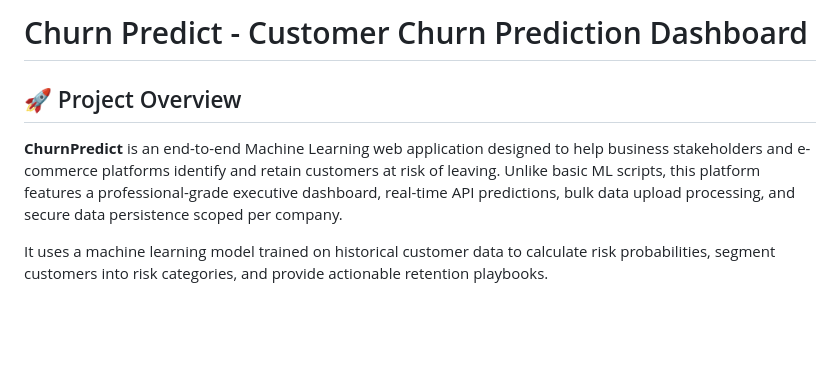
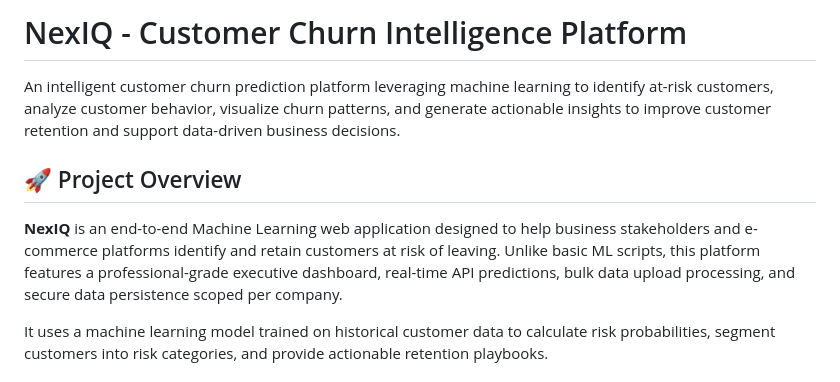
Before and after one commit to swarabytes/NexIQ-Churn-Intelligence, a Markdown page: README.md, the part around the change. Drawn GitHub-style; blank space fills up the shorter version.

Commit message:
docs: align README with NexIQ - Customer Churn Intelligence Platform

```diff
--- a/README.md
+++ b/README.md
@@ -1,7 +1,9 @@
-# Churn Predict - Customer Churn Prediction Dashboard
+# NexIQ - Customer Churn Intelligence Platform
+
+An intelligent customer churn prediction platform leveraging machine learning to identify at-risk customers, analyze customer behavior, visualize churn patterns, and generate actionable insights to improve customer retention and support data-driven business decisions.
 
 ## 🚀 Project Overview
-**ChurnPredict** is an end-to-end Machine Learning web application designed to help business stakeholders and e-commerce platforms identify and retain customers at risk of leaving. Unlike basic ML scripts, this platform features a professional-grade executive dashboard, real-time API predictions, bulk data upload processing, and secure data persistence scoped per company.
+**NexIQ** is an end-to-end Machine Learning web application designed to help business stakeholders and e-commerce platforms identify and retain customers at risk of leaving. Unlike basic ML scripts, this platform features a professional-grade executive dashboard, real-time API predictions, bulk data upload processing, and secure data persistence scoped per company.
 
 It uses a machine learning model trained on historical customer data to calculate risk probabilities, segment customers into risk categories, and provide actionable retention playbooks.
 
```
